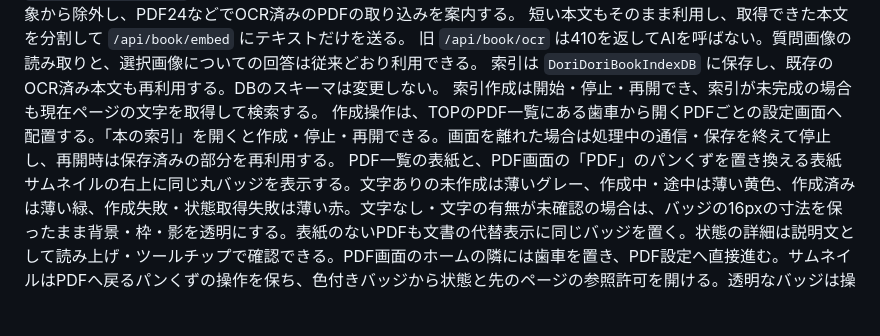
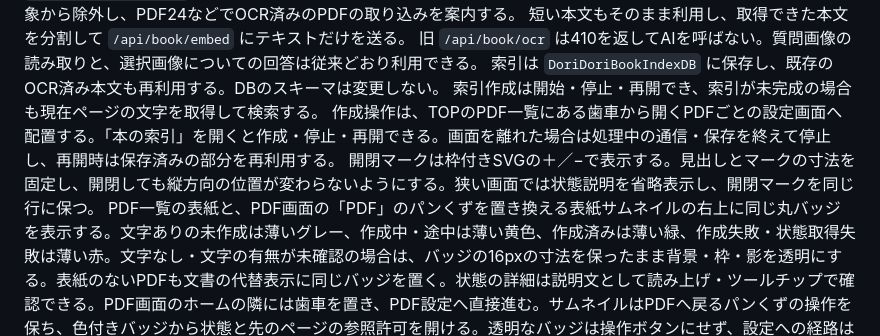
Before and after one commit to ThousandsOfTies/DoriDori, a Markdown page: UI_DESIGN_DISCUSSION.md, the part around the change. GitHub-like rendering; blank space fills up the shorter version.

Commit message:
Publish stable plus-minus index settings controls

```diff
--- a/UI_DESIGN_DISCUSSION.md
+++ b/UI_DESIGN_DISCUSSION.md
@@ -43,6 +43,7 @@ PDF
 索引は `DoriDoriBookIndexDB` に保存し、既存のOCR済み本文も再利用する。DBのスキーマは変更しない。
 索引作成は開始・停止・再開でき、索引が未完成の場合も現在ページの文字を取得して検索する。
 作成操作は、TOPのPDF一覧にある歯車から開くPDFごとの設定画面へ配置する。「本の索引」を開くと作成・停止・再開できる。画面を離れた場合は処理中の通信・保存を終えて停止し、再開時は保存済みの部分を再利用する。
+開閉マークは枠付きSVGの＋／−で表示する。見出しとマークの寸法を固定し、開閉しても縦方向の位置が変わらないようにする。狭い画面では状態説明を省略表示し、開閉マークを同じ行に保つ。
 PDF一覧の表紙と、PDF画面の「PDF」のパンくずを置き換える表紙サムネイルの右上に同じ丸バッジを表示する。文字ありの未作成は薄いグレー、作成中・途中は薄い黄色、作成済みは薄い緑、作成失敗・状態取得失敗は薄い赤。文字なし・文字の有無が未確認の場合は、バッジの16pxの寸法を保ったまま背景・枠・影を透明にする。表紙のないPDFも文書の代替表示に同じバッジを置く。状態の詳細は説明文として読み上げ・ツールチップで確認できる。PDF画面のホームの隣には歯車を置き、PDF設定へ直接進む。サムネイルはPDFへ戻るパンくずの操作を保ち、色付きバッジから状態と先のページの参照許可を開ける。透明なバッジは操作ボタンにせず、設定への経路は歯車に残す。PDF画面には索引の作成ボタンを置かない。
 作成済みの判定は全ページの確認と本文の意味検索用ベクトルの完了で行う。文字のない表紙等は完了を妨げないが、本全体に文字がない場合は作成済みと表示しない。
 一覧表示用の小さな状態データは `DoriDoriBookIndexStatusDB` に保存する。従来の本文DBのスキーマは変更せず、旧索引の初回表示では実際のPDFページ数を確認して状態を復元する。この復元にAIを使わない。
```
